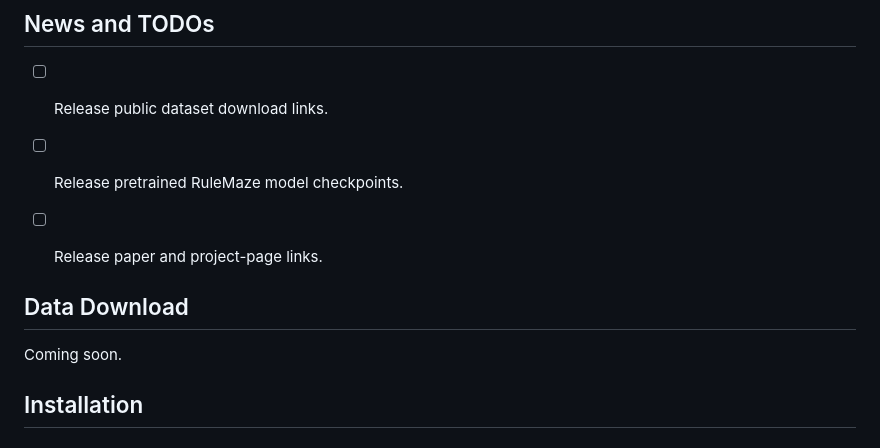
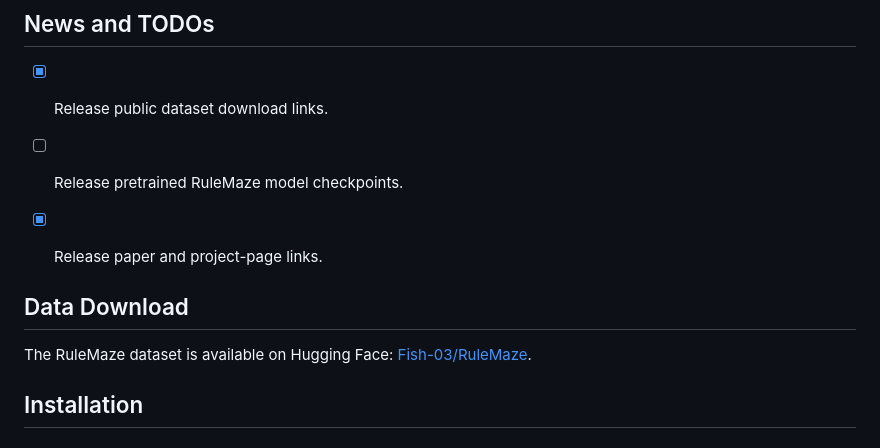
Before and after one commit to Fish-03/RULEMAZE, a Markdown page: README.md, the part around the change. GitHub-like rendering.

```diff
--- a/README.md
+++ b/README.md
@@ -47,14 +47,14 @@ RuleMaze currently supports two scene types:
 
 ## News and TODOs
 
-- [ ] Release public dataset download links.
+- [x] Release public dataset download links.
 - [ ] Release pretrained RuleMaze model checkpoints.
-- [ ] Release paper and project-page links.
+- [x] Release paper and project-page links.
 
 
 ## Data Download
 
-Coming soon.
+The RuleMaze dataset is available on Hugging Face: [Fish-03/RuleMaze](https://huggingface.co/datasets/Fish-03/RuleMaze).
 
 ## Installation
 
```
